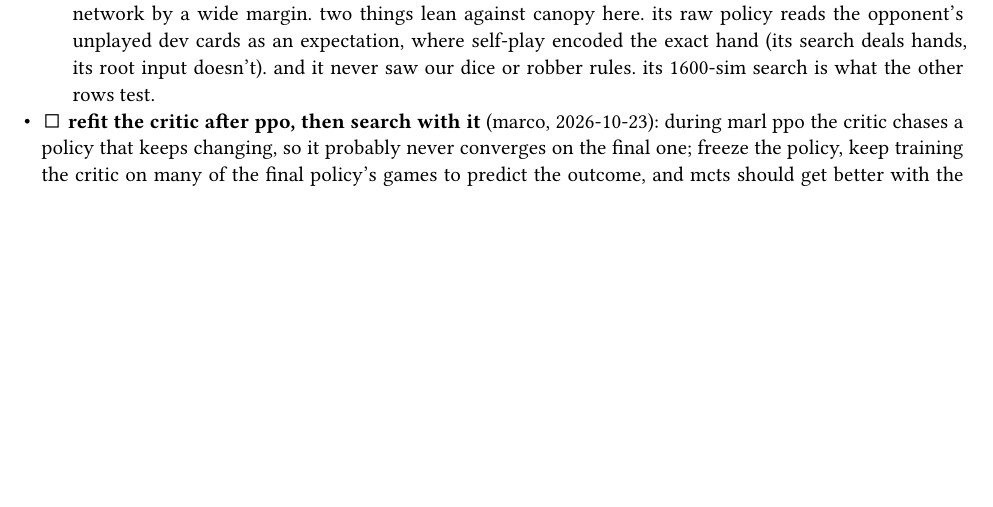
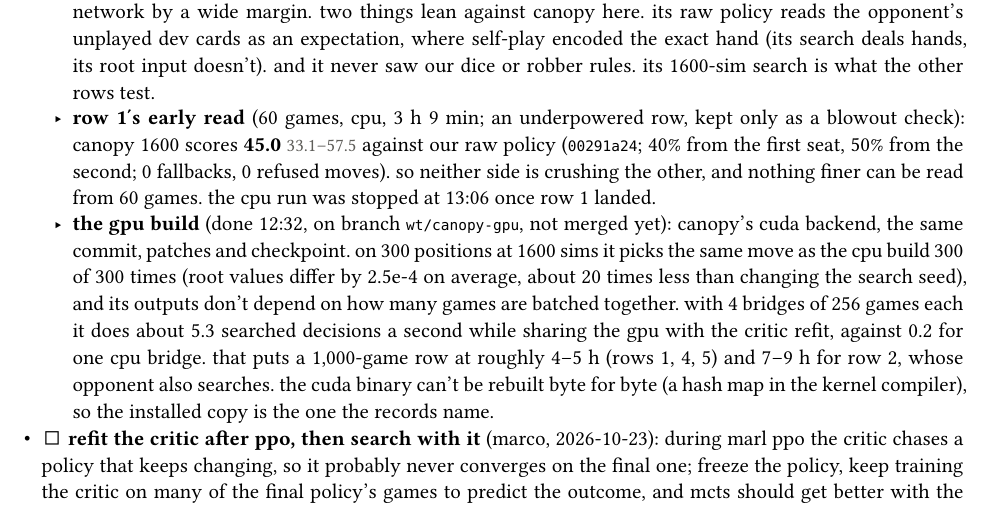
Before and after one commit to mcrco/catanrl-v2, a Typst document (report/report.typ): part of page 10 of 21, cut so that both start at the same text, the shorter picture padded with empty space. The pictures show the PDF file report/report.pdf that the author committed with the source.

Commit message:
Report: Canopy row 1 early read (60 games, 45.0 [33.1, 57.5], a blowout check only), the cpu run stopped, the gpu build's agreement and throughput
Co-Authored-By: Claude Opus 5.5 <noreply@anthropic.com>
Claude-Session: https://claude.ai/code/session_01EzjTHdCtZQL2RxQ9Q2ew7C

```diff
--- a/report/report.typ
+++ b/report/report.typ
@@ -196,6 +196,8 @@ the list, with a box per idea; sub-bullets are the thinking so far and what has
 
     marco, rightly: "why would we play 60 games? how are we getting stat sig results with that?" 60 games is ±12.6 pp and 40 is ±15.5, so those rows could only detect a blowout. i had launched a config whose game counts were cut to fit canopy's cpu cost instead of fixing the cost. the fix being built: canopy's network on the gpu (its cuda backend), many games batched per bridge, 1600 sims kept, and every row 1,000 games on the first 500 boards of `heldout-2p` (the boards of `831eea84`). rows 1 and 2 then pair game by game. the cpu run is kept only for row 1's 60-game early read.
   - *result, raw network vs raw network* (1,000 games, cpu, 8 minutes): canopy's network without search scores *30.5* #ci[27.7][33.4] against our `puffer-graph2/public@e3600` (`1c916131`; 34% from the first seat, 27% from the second; 0 fallbacks, 15 one-card years of plenty it couldn't express). so our raw policy is the stronger network by a wide margin. two things lean against canopy here. its raw policy reads the opponent's unplayed dev cards as an expectation, where self-play encoded the exact hand (its search deals hands, its root input doesn't). and it never saw our dice or robber rules. its 1600-sim search is what the other rows test.
+  - *row 1's early read* (60 games, cpu, 3 h 9 min; an underpowered row, kept only as a blowout check): canopy 1600 scores *45.0* #ci[33.1][57.5] against our raw policy (`00291a24`; 40% from the first seat, 50% from the second; 0 fallbacks, 0 refused moves). so neither side is crushing the other, and nothing finer can be read from 60 games. the cpu run was stopped at 13:06 once row 1 landed.
+  - *the gpu build* (done 12:32, on branch `wt/canopy-gpu`, not merged yet): canopy's cuda backend, the same commit, patches and checkpoint. on 300 positions at 1600 sims it picks the same move as the cpu build 300 of 300 times (root values differ by 2.5e-4 on average, about 20 times less than changing the search seed), and its outputs don't depend on how many games are batched together. with 4 bridges of 256 games each it does about 5.3 searched decisions a second while sharing the gpu with the critic refit, against 0.2 for one cpu bridge. that puts a 1,000-game row at roughly 4–5 h (rows 1, 4, 5) and 7–9 h for row 2, whose opponent also searches. the cuda binary can't be rebuilt byte for byte (a hash map in the kernel compiler), so the installed copy is the one the records name.
 - #todo *refit the critic after ppo, then search with it* (marco, 2026-10-23): during marl ppo the critic chases a policy that keeps changing, so it probably never converges on the final one; freeze the policy, keep training the critic on many of the final policy's games to predict the outcome, and mcts should get better with the more accurate critic. there is a second reason to expect it: the start's critic is discounted (v-trace targets at γ = 0.999, λ = 0.95), so it predicts something closer to 0.999^(moves left) × p(win) than p(win), and that is not the undiscounted win/loss alphazero's value head trains on either.
   - plan: the policy stays bit-identical by splitting the shared trunk into two copies, the policy's untouched and the critic's trained with its value head on the monte-carlo outcome (γ = 1, λ = 1) of raw-policy self-play in the start's own env; a value-head-only arm on the shared trunk if it is cheap. a cpu probe first measures the start's critic against the outcome (calibration by game phase, the discount, and how much a refit gains on held-out games). judged in the search harness, with only the critic different: mcts with the refit network vs the raw start at 512 sims on the 1,000 select games (paired with `856a0421`, the start's 57.4) and at 2048 sims on `heldout-2p` (paired with `831eea84`, 62.4). built and merged 2026-10-23 (`3dc0450`): `train.freeze: [actor]` takes the policy out of the optimizer (its logits stay bit-identical through training, checked at every launch against `init_from`), and `init_from.split_shared` copies the shared trunk into separate policy and critic networks that reproduce the start exactly (identical logits, values and 512-sim searches). `configs/experiments/critic-refit-2p.yaml`: arm `main` refits the whole split critic (376k parameters), arm `head` only the value head (74k); adam 3e-5 → 3e-6 over 500 epochs (~400k games of the frozen policy at temperature 1, of which ~63% reach the loss), 256-step segments so about two thirds of the targets are real outcomes and the rest bootstrap. a fixed set of 2,048 held-out games on boards outside the training pool (`tools/critic_heldout.py`) scores every checkpoint, paired, against two calibration-only fixes of the start; the run counts as converged if e500 is within 0.002 nats of e450.
   - *cpu probe of the start's critic* (5,120 raw-policy games on the start's own boards, 827k decisions): against the undiscounted outcome its log loss is 0.370 (0.682 for a constant guess), falling from 0.68 in the first tenth of a game to 0.11 in the last. it is discounted as expected: the two seats' values sum to 0.936 rather than 1, and v ≈ 0.999^(decisions left) × p(win) fits where v ≈ p(win) does not, so it is under-confident about wins (a predicted 0.74 wins 83% of the time). the only headroom found is calibration: dividing each seat's value by the two seats' sum, with no training at all, cuts the held-out log loss by 0.010 #ci[0.008][0.011] nats, and the best fit, a refit of the value head on the frozen trunk, by 0.012; none of them ranks positions any better (auc within the same stage of the game 0.894 for all). the gumbel root rescales q to its own range, which cancels most of a calibration change, so on this evidence alone i don't expect the refit to move the harness rows; whether a separately trained critic trunk on ~400k games finds discrimination the head couldn't is what the gpu run tests. the run reports both.
```
Also changed, not shown: report/report.pdf.
